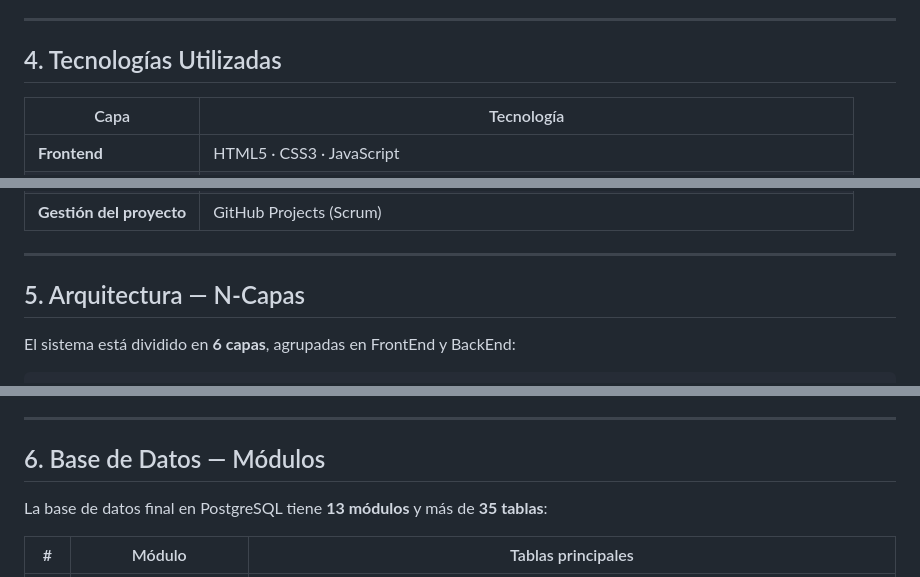
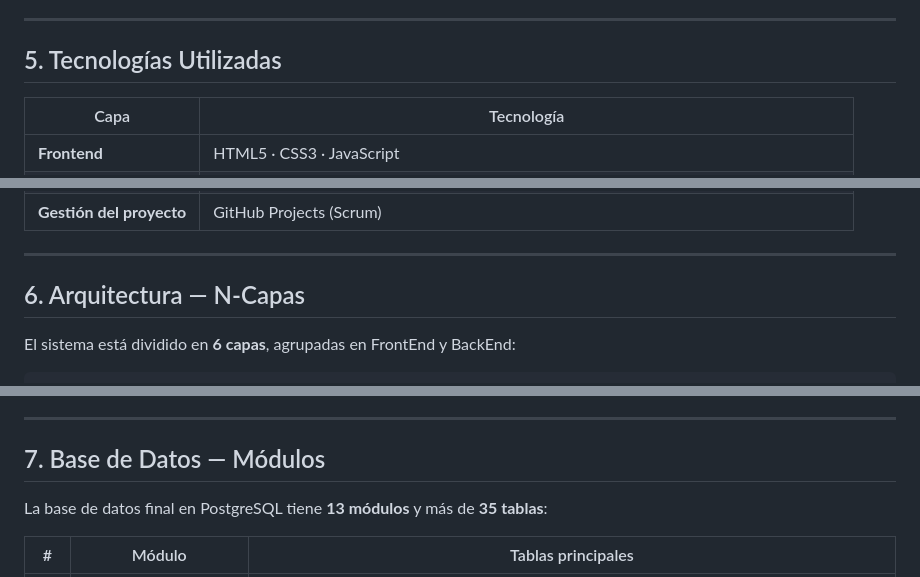
Before and after one commit to nicollvaleriasabogal9-eng/PROYECTO_MAREVA, a Markdown page: README.md, 3 parts joined by grey strips. Rendered like a GitHub page.

```diff
--- a/README.md
+++ b/README.md
@@ -36,7 +133,7 @@ Hoy organizar unas vacaciones obliga a abrir decenas de pestañas: una para el t
 
 ---
 
-## 4. Tecnologías Utilizadas
+## 5. Tecnologías Utilizadas
 
 | Capa | Tecnología |
 |---|---|
@@ -50,7 +147,7 @@ Hoy organizar unas vacaciones obliga a abrir decenas de pestañas: una para el t
 
 ---
 
-## 5. Arquitectura — N-Capas
+## 6. Arquitectura — N-Capas
 
 El sistema está dividido en **6 capas**, agrupadas en FrontEnd y BackEnd:
 
@@ -110,7 +207,7 @@ Esto garantiza:
 
 ---
 
-## 6. Base de Datos — Módulos
+## 7. Base de Datos — Módulos
 
 La base de datos final en PostgreSQL tiene **13 módulos** y más de **35 tablas**:
 
```
Also changed, not shown: other parts of README.md (+105 -8 lines).
